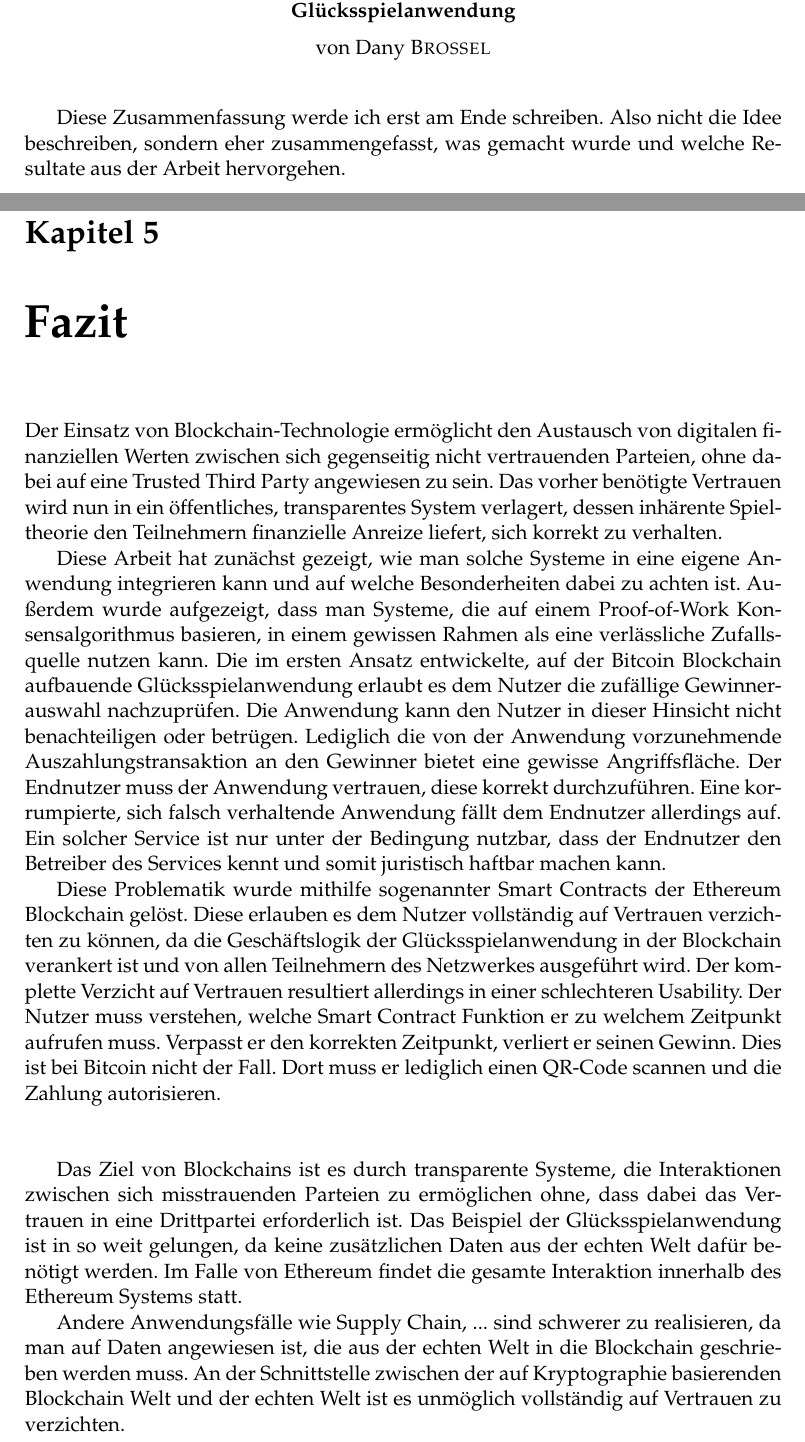
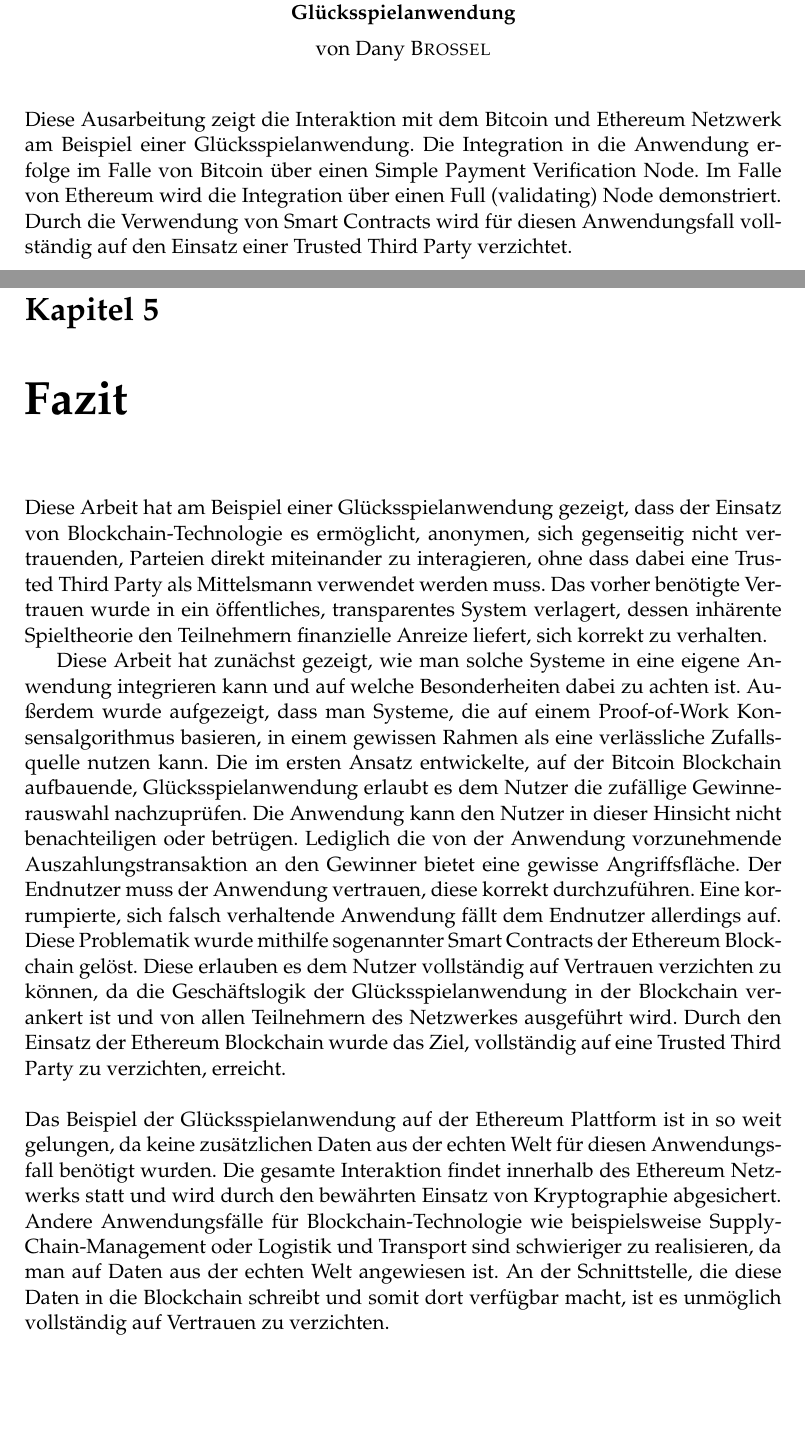
Before and after one commit to ossel/master-thesis, a LaTeX thesis (Thesis/Thesis.tex, which reads Thesis/Chapters/fazit.tex): two parts of pages 3 and 81 of 92 before the commit and two parts of pages 3 and 81 of 89 after it, joined at a grey line, cut so that both start at the same text, the shorter picture padded with empty space. Compiled offline with pdfLaTeX.

Commit message:
finalizing...

```diff
--- a/Thesis/Chapters/fazit.tex
+++ b/Thesis/Chapters/fazit.tex
@@ -1,12 +1,10 @@
 \chapter{Fazit} % Main chapter title
-Der Einsatz von Blockchain-Technologie ermöglicht
-den Austausch von digitalen finanziellen Werten zwischen sich gegenseitig nicht vertrauenden Parteien, ohne dabei auf eine Trusted Third Party angewiesen zu sein.
-Das vorher benötigte Vertrauen wird nun in ein öffentliches, transparentes System verlagert, dessen inhärente Spieltheorie den Teilnehmern finanzielle Anreize liefert, sich korrekt zu verhalten.
+Diese Arbeit hat am Beispiel einer Glücksspielanwendung gezeigt, dass der Einsatz von Blockchain-Technologie es ermöglicht, anonymen, sich gegenseitig nicht vertrauenden, Parteien direkt miteinander zu interagieren, ohne dass dabei eine Trusted Third Party als Mittelsmann verwendet werden muss. Das vorher benötigte Vertrauen wurde in ein öffentliches, transparentes System verlagert, dessen inhärente Spieltheorie den Teilnehmern finanzielle Anreize liefert, sich korrekt zu verhalten.
 
 Diese Arbeit hat zunächst gezeigt, wie man solche Systeme in eine eigene Anwendung integrieren kann und auf welche Besonderheiten dabei zu achten ist.
-Außerdem wurde aufgezeigt, dass man Systeme, die auf einem Proof-of-Work Konsensalgorithmus basieren, in einem gewissen Rahmen als eine verlässliche Zufallsquelle nutzen kann.
-Die im ersten Ansatz entwickelte, auf der Bitcoin Blockchain aufbauende Glücksspielanwendung erlaubt es dem Nutzer die zufällige Gewinnerauswahl nachzuprüfen. Die Anwendung kann den Nutzer in dieser Hinsicht nicht benachteiligen oder betrügen. Lediglich die von der Anwendung vorzunehmende Auszahlungstransaktion an den Gewinner bietet eine gewisse Angriffsfläche. Der Endnutzer muss der Anwendung vertrauen, diese korrekt durchzuführen. Eine korrumpierte, sich falsch verhaltende Anwendung fällt dem Endnutzer allerdings auf. Ein solcher Service ist nur unter der Bedingung nutzbar, dass der Endnutzer den Betreiber des Services kennt und somit juristisch haftbar machen kann.
+Außerdem wurde aufgezeigt, dass man Systeme, die auf einem Proof-of-Work Konsensalgorithmus basieren, in einem gewissen Rahmen als eine verlässliche Zufallsquelle nutzen kann. Die im ersten Ansatz entwickelte, auf der Bitcoin Blockchain aufbauende, Glücksspielanwendung erlaubt es dem Nutzer die zufällige Gewinnerauswahl nachzuprüfen. Die Anwendung kann den Nutzer in dieser Hinsicht nicht benachteiligen oder betrügen. Lediglich die von der Anwendung vorzunehmende Auszahlungstransaktion an den Gewinner bietet eine gewisse Angriffsfläche. Der Endnutzer muss der Anwendung vertrauen, diese korrekt durchzuführen. Eine korrumpierte, sich falsch verhaltende Anwendung fällt dem Endnutzer allerdings auf.
+%Ein solcher Service ist nur unter der Bedingung nutzbar, dass der Endnutzer den Betreiber des Services kennt und somit juristisch haftbar machen kann.
+Diese Problematik wurde mithilfe sogenannter Smart Contracts der Ethereum Blockchain gelöst. Diese erlauben es dem Nutzer vollständig auf Vertrauen verzichten zu können, da die Geschäftslogik der Glücksspielanwendung in der Blockchain verankert ist und von allen Teilnehmern des Netzwerkes ausgeführt wird. Durch den Einsatz der Ethereum Blockchain wurde das Ziel, vollständig auf eine Trusted Third Party zu verzichten, erreicht.\\
 
-Diese Problematik wurde mithilfe sogenannter Smart Contracts der Ethereum Blockchain gelöst.
-Diese erlauben es dem Nutzer vollständig auf Vertrauen verzichten zu können, da die Geschäftslogik der Glücksspielanwendung in der Blockchain verankert ist und von allen Teilnehmern des Netzwerkes ausgeführt wird. Der komplette Verzicht auf Vertrauen resultiert allerdings in einer schlechteren Usability. Der Nutzer muss verstehen, welche Smart Contract Funktion er zu welchem Zeitpunkt aufrufen muss. Verpasst er den korrekten Zeitpunkt, verliert er seinen Gewinn. Dies ist bei Bitcoin nicht der Fall. Dort muss er lediglich einen QR-Code scannen und die Zahlung autorisieren.\\\\
+\noindent Das Beispiel der Glücksspielanwendung auf der Ethereum Plattform ist in so weit gelungen, da keine zusätzlichen Daten aus der echten Welt für diesen Anwendungsfall benötigt wurden. Die gesamte Interaktion findet innerhalb des Ethereum Netzwerks statt und wird durch den bewährten Einsatz von Kryptographie abgesichert. Andere Anwendungsfälle für Blockchain-Technologie wie beispielsweise Supply-Chain-Management oder Logistik und Transport sind schwieriger zu realisieren, da man auf Daten aus der echten Welt angewiesen ist. An der Schnittstelle, die diese Daten in die Blockchain schreibt und somit dort verfügbar macht, ist es unmöglich vollständig auf Vertrauen zu verzichten.\\
 
@@ -13,7 +12,2 @@ Diese erlauben es dem Nutzer vollständig auf Vertrauen verzichten zu können, d
 
-Das Ziel von Blockchains ist es durch transparente Systeme, die Interaktionen zwischen sich misstrauenden Parteien zu ermöglichen ohne, dass dabei das Vertrauen in eine Drittpartei erforderlich ist. Das Beispiel der Glücksspielanwendung ist in so weit gelungen, da keine zusätzlichen Daten aus der echten Welt dafür benötigt werden. Im Falle von Ethereum findet die gesamte Interaktion innerhalb des Ethereum Systems statt.
-
-Andere Anwendungsfälle wie Supply Chain, ... sind schwerer zu realisieren, da man auf Daten angewiesen ist, die aus der echten Welt in die Blockchain geschrieben werden muss. An der Schnittstelle zwischen der auf Kryptographie basierenden Blockchain Welt und der echten Welt ist es unmöglich vollständig auf Vertrauen zu verzichten.\\\\
-
-TODO:\\
-Ansprechen, dass meine Projektidee gezwungenermaßen on-chain-Transaktionen braucht, da sie sonst nicht von allen Nutzern nachvollzogen werden können. Da Bitcoin mit sehr großer Wahrscheinlichkeit weiterlebt und nicht in nächster Zukunft nicht ''stirbt'' werden bei steigendem Bedarf on-chain-Transaktionen stetig teurer. Daraus folgt dann, dass meine Idee keinen Sinn mehr für kleine Beträge macht. Hier dann nochmal darauf eingehen, dass das Lightning Network verspricht einen Großteil der Transaktionen off-cain zu bringen.
+%Der Einsatz von Blockchain-Technologie ermöglicht den Austausch von digitalen finanziellen Werten zwischen sich gegenseitig nicht vertrauenden Parteien, ohne dabei auf eine Trusted Third Party angewiesen zu sein.
--- a/Thesis/Thesis.tex
+++ b/Thesis/Thesis.tex
@@ -171,7 +171,7 @@ worden.\newline\newline\newline
 \begin{abstract}
 \addchaptertocentry{\abstractname} % Add the abstract to the table of contents
 
-Diese Zusammenfassung werde ich erst am Ende schreiben. Also nicht die Idee beschreiben, sondern eher zusammengefasst, was gemacht wurde und welche Resultate aus der Arbeit hervorgehen.
+\noindent Diese Ausarbeitung zeigt die Interaktion mit dem Bitcoin und Ethereum Netzwerk am Beispiel einer Glücksspielanwendung. Die Integration in die Anwendung erfolge im Falle von Bitcoin über einen Simple Payment Verification Node. Im Falle von Ethereum wird die Integration über einen Full (validating) Node demonstriert. Durch die Verwendung von Smart Contracts wird für diesen Anwendungsfall vollständig auf den Einsatz einer Trusted Third Party verzichtet.
 
 \end{abstract}
 
```
Also changed, not shown: Thesis/Chapters/einleitung.tex (+8 -5 lines), Thesis/Thesis.pdf, Thesis/Chapters/fazit.tex (1 more changed lines), Thesis/Thesis.tex (7 more changed lines).
